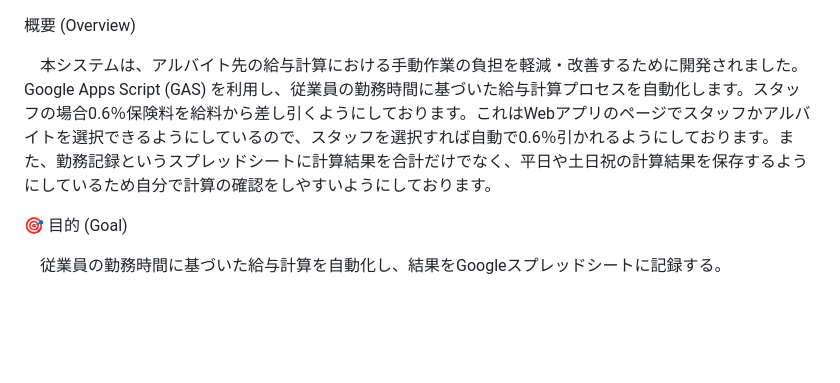
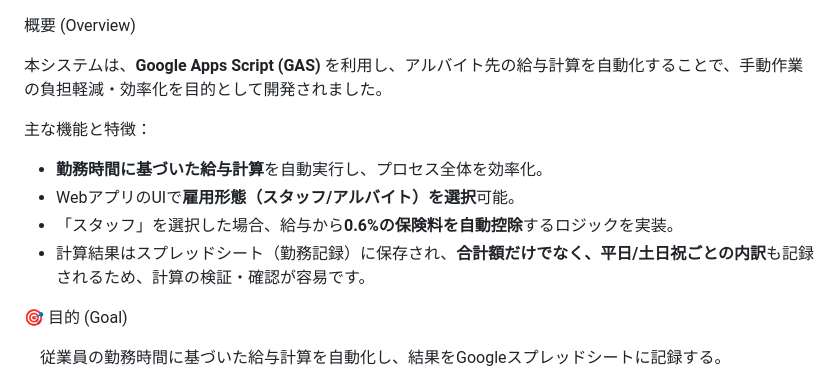
Before and after one commit to h-ga-r/Payroll, a Markdown page: README.md, the part around the change. GitHub-like rendering; blank space fills up the shorter version.

```diff
--- a/README.md
+++ b/README.md
@@ -1,6 +1,13 @@
 概要 (Overview)
 
-　本システムは、アルバイト先の給与計算における手動作業の負担を軽減・改善するために開発されました。Google Apps Script (GAS) を利用し、従業員の勤務時間に基づいた給与計算プロセスを自動化します。スタッフの場合0.6％保険料を給料から差し引くようにしております。これはWebアプリのページでスタッフかアルバイトを選択できるようにしているので、スタッフを選択すれば自動で0.6％引かれるようにしております。また、勤務記録というスプレッドシートに計算結果を合計だけでなく、平日や土日祝の計算結果を保存するようにしているため自分で計算の確認をしやすいようにしております。
+本システムは、**Google Apps Script (GAS)** を利用し、アルバイト先の給与計算を自動化することで、手動作業の負担軽減・効率化を目的として開発されました。
+
+主な機能と特徴：
+
+* **勤務時間に基づいた給与計算**を自動実行し、プロセス全体を効率化。
+* WebアプリのUIで**雇用形態（スタッフ/アルバイト）を選択**可能。
+* 「スタッフ」を選択した場合、給与から**0.6%の保険料を自動控除**するロジックを実装。
+* 計算結果はスプレッドシート（勤務記録）に保存され、**合計額だけでなく、平日/土日祝ごとの内訳**も記録されるため、計算の検証・確認が容易です。
 
 🎯 目的 (Goal)
 
```
